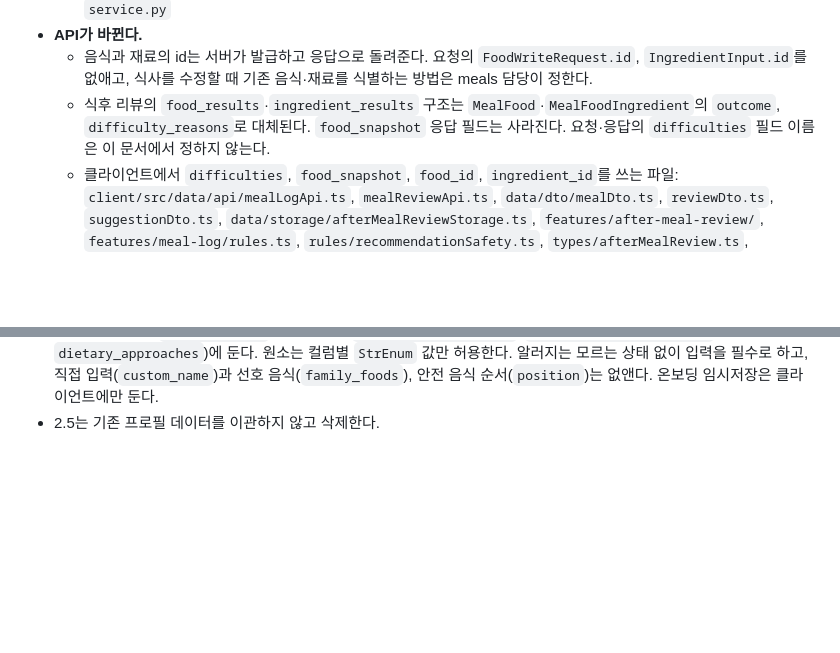
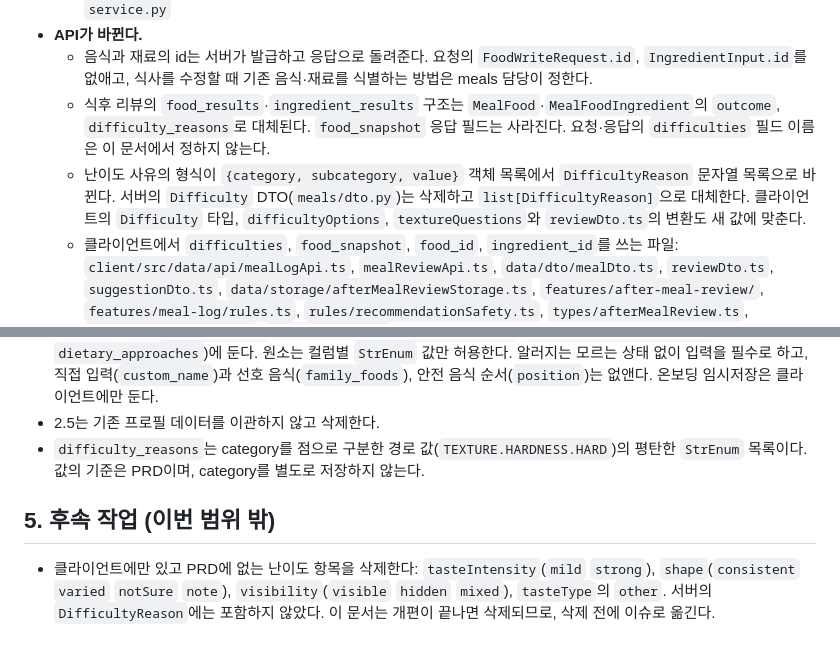
Before and after one commit to snuhcs-course/swpp-2026-project-team-08, a Markdown page: docs/db-overhaul.md, 2 parts joined by grey strips. Drawn GitHub-style; blank space fills up the shorter version.

```diff
--- a/docs/db-overhaul.md
+++ b/docs/db-overhaul.md
@@ -256,6 +297,9 @@ revision `0020_meal_food_restructure`, down_revision `0019_meal_enums`
     식사를 수정할 때 기존 음식·재료를 식별하는 방법은 meals 담당이 정한다.
   - 식후 리뷰의 `food_results`·`ingredient_results` 구조는 `MealFood`·`MealFoodIngredient`의 `outcome`, `difficulty_reasons`로 대체된다.
     `food_snapshot` 응답 필드는 사라진다. 요청·응답의 `difficulties` 필드 이름은 이 문서에서 정하지 않는다.
+  - 난이도 사유의 형식이 `{category, subcategory, value}` 객체 목록에서 `DifficultyReason` 문자열 목록으로 바뀐다.
+    서버의 `Difficulty` DTO(`meals/dto.py`)는 삭제하고 `list[DifficultyReason]`으로 대체한다. 클라이언트의 `Difficulty` 타입,
+    `difficultyOptions`, `textureQuestions`와 `reviewDto.ts`의 변환도 새 값에 맞춘다.
   - 클라이언트에서 `difficulties`, `food_snapshot`, `food_id`, `ingredient_id`를 쓰는 파일: `client/src/data/api/mealLogApi.ts`,
     `mealReviewApi.ts`, `data/dto/mealDto.ts`, `reviewDto.ts`, `suggestionDto.ts`, `data/storage/afterMealReviewStorage.ts`,
     `features/after-meal-review/`, `features/meal-log/rules.ts`, `rules/recommendationSafety.ts`, `types/afterMealReview.ts`,
@@ -408,3 +452,11 @@ revision `0022_user_profile_restrictions`, down_revision `0021_consent_kind_enum
   원소는 컬럼별 `StrEnum` 값만 허용한다. 알러지는 모르는 상태 없이 입력을 필수로 하고, 직접 입력(`custom_name`)과
   선호 음식(`family_foods`), 안전 음식 순서(`position`)는 없앤다. 온보딩 임시저장은 클라이언트에만 둔다.
 - 2.5는 기존 프로필 데이터를 이관하지 않고 삭제한다.
+- `difficulty_reasons`는 category를 점으로 구분한 경로 값(`TEXTURE.HARDNESS.HARD`)의 평탄한 `StrEnum` 목록이다.
+  값의 기준은 PRD이며, category를 별도로 저장하지 않는다.
+
+## 5. 후속 작업 (이번 범위 밖)
+
+- 클라이언트에만 있고 PRD에 없는 난이도 항목을 삭제한다: `tasteIntensity`(`mild` `strong`), `shape`(`consistent` `varied`
+  `notSure` `note`), `visibility`(`visible` `hidden` `mixed`), `tasteType`의 `other`. 서버의 `DifficultyReason`에는 포함하지 않았다.
+  이 문서는 개편이 끝나면 삭제되므로, 삭제 전에 이슈로 옮긴다.
```
Also changed, not shown: other parts of docs/db-overhaul.md (+41 -0 lines).
